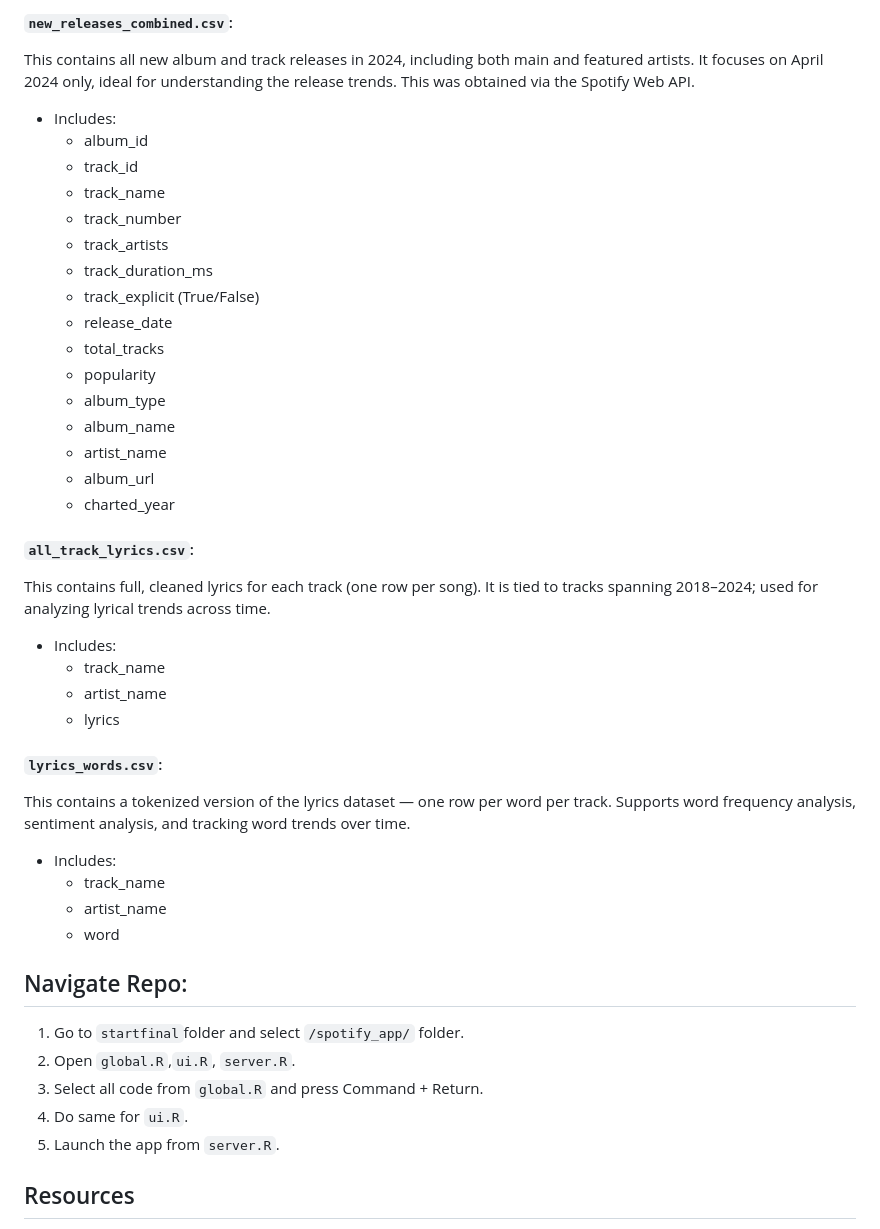
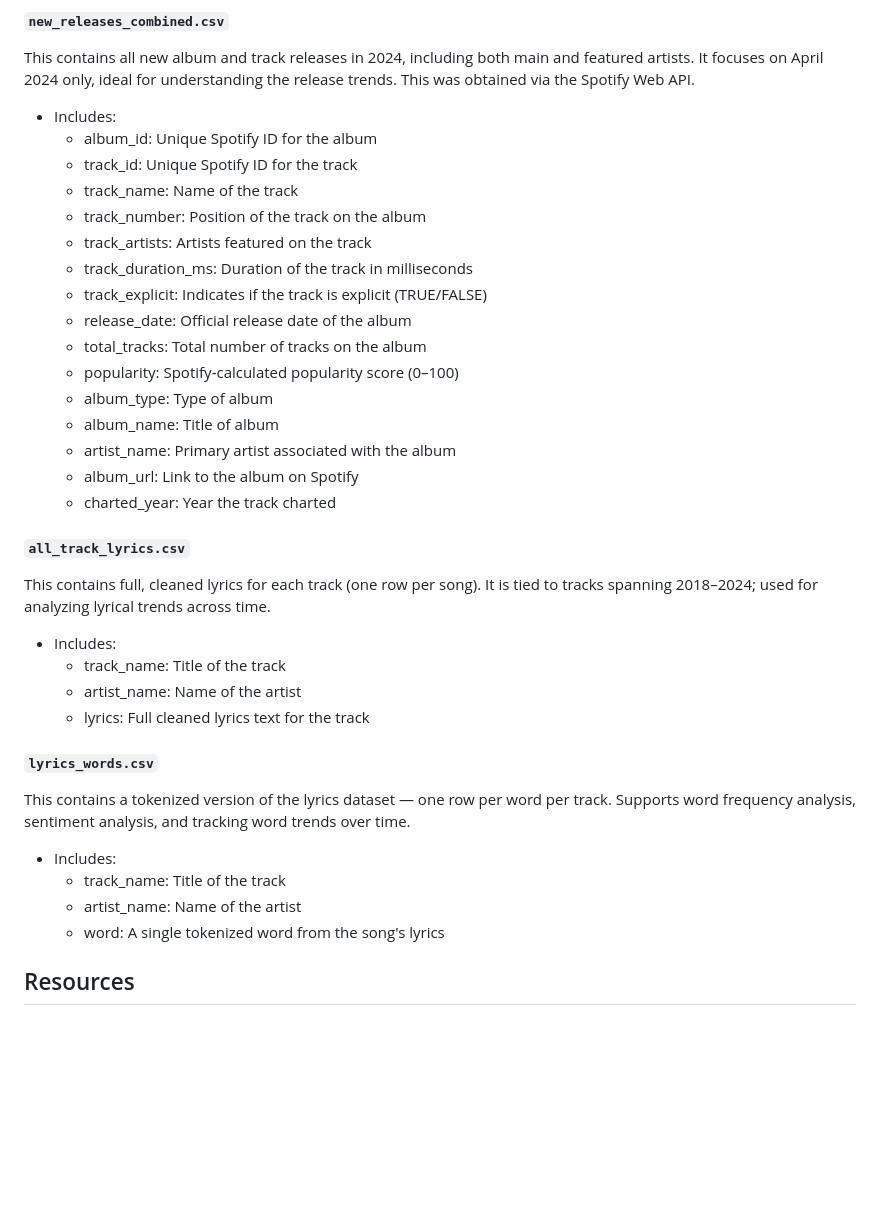
Before and after one commit to dayatucker/stat220_final, a Markdown page: README.md, the part around the change printed below. Rendered like a GitHub page; blank space fills up the shorter version.

```diff
--- a/README.md
+++ b/README.md
@@ -86,46 +85,39 @@ This is a aggregated dataset joining track and album-level info across all years
 
-#### `new_releases_combined.csv`:
+#### `new_releases_combined.csv`
 This contains all new album and track releases in 2024, including both main and featured artists. It focuses on April 2024 only, ideal for understanding the release trends. This was obtained via the Spotify Web API.
 
 - Includes:
-  - album_id
-  - track_id
-  - track_name
-  - track_number
-  - track_artists
-  - track_duration_ms
-  - track_explicit (True/False)
-  - release_date
-  - total_tracks
-  - popularity
-  - album_type
-  - album_name
-  - artist_name
-  - album_url
-  - charted_year
+  - album_id: Unique Spotify ID for the album
+  - track_id: Unique Spotify ID for the track
+  - track_name: Name of the track
+  - track_number: Position of the track on the album
+  - track_artists: Artists featured on the track
+  - track_duration_ms: Duration of the track in milliseconds
+  - track_explicit: Indicates if the track is explicit (TRUE/FALSE)
+  - release_date: Official release date of the album
+  - total_tracks: Total number of tracks on the album
+  - popularity: Spotify-calculated popularity score (0–100)
+  - album_type: Type of album
+  - album_name: Title of album
+  - artist_name: Primary artist associated with the album
+  - album_url: Link to the album on Spotify
+  - charted_year: Year the track charted
 
-#### `all_track_lyrics.csv`:
+#### `all_track_lyrics.csv`
 This contains full, cleaned lyrics for each track (one row per song). It is tied to tracks spanning 2018–2024; used for analyzing lyrical trends across time.
 
 - Includes:
-  - track_name
-  - artist_name
-  - lyrics
+  - track_name: Title of the track
+  - artist_name: Name of the artist
+  - lyrics: Full cleaned lyrics text for the track
 
-#### `lyrics_words.csv`:
+#### `lyrics_words.csv`
 This contains a tokenized version of the lyrics dataset — one row per word per track. Supports word frequency analysis, sentiment analysis, and tracking word trends over time.
 
 - Includes:
-  - track_name
-  - artist_name
-  - word
-
-## Navigate Repo:
-1. Go to `startfinal`folder and select `/spotify_app/` folder.
-2. Open `global.R`,`ui.R`, `server.R`.
-3. Select all code from `global.R` and press Command + Return.
-4. Do same for `ui.R`.
-6. Launch the app from `server.R`.
+  - track_name: Title of the track
+  - artist_name: Name of the artist
+  - word: A single tokenized word from the song's lyrics
 
 ## Resources
 - Set up a Shiny app to use shinyjs: (https://www.rdocumentation.org/packages/shinyjs/versions/2.1.0/topics/useShinyjs)
```
Also changed, not shown: other parts of README.md (+42 -43 lines).
